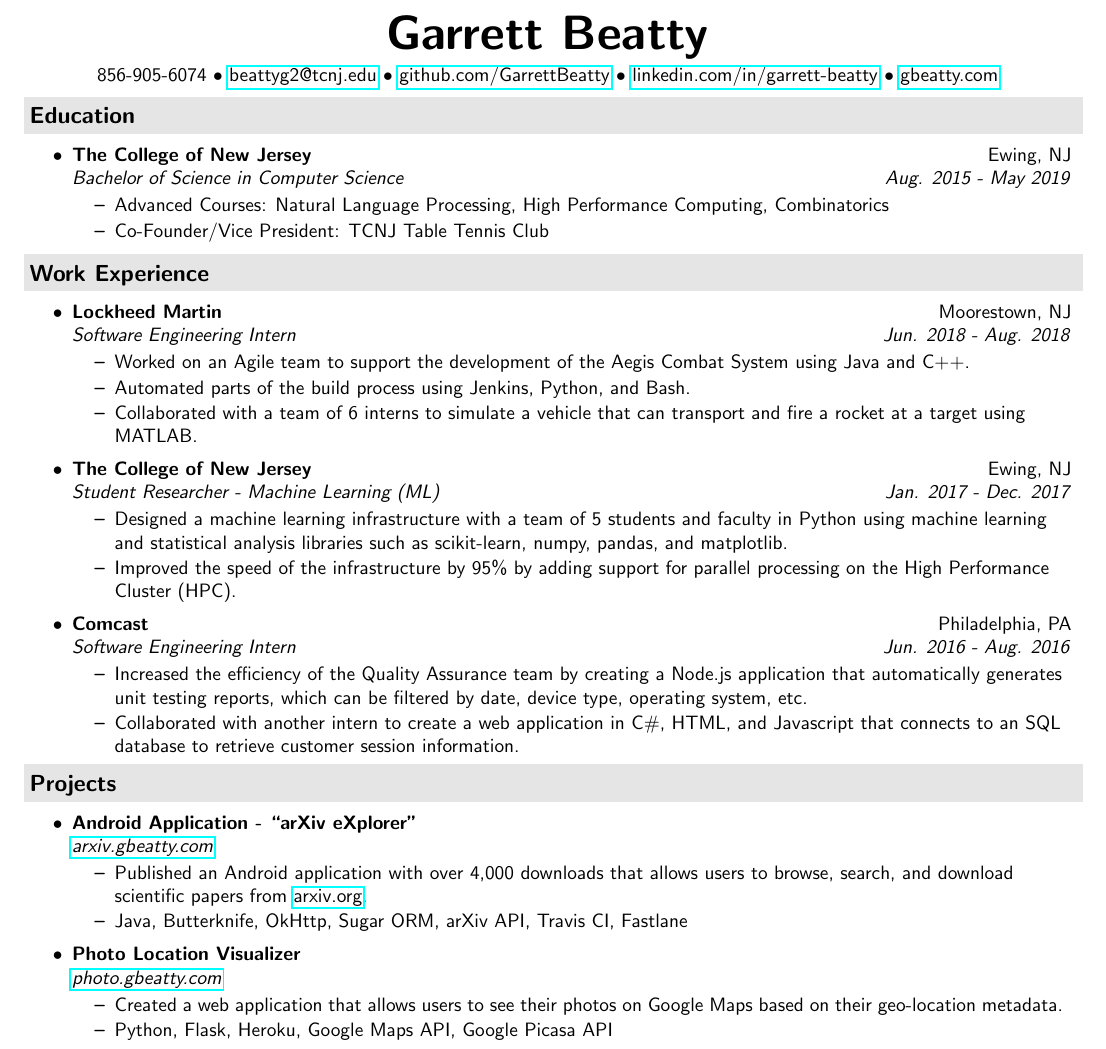
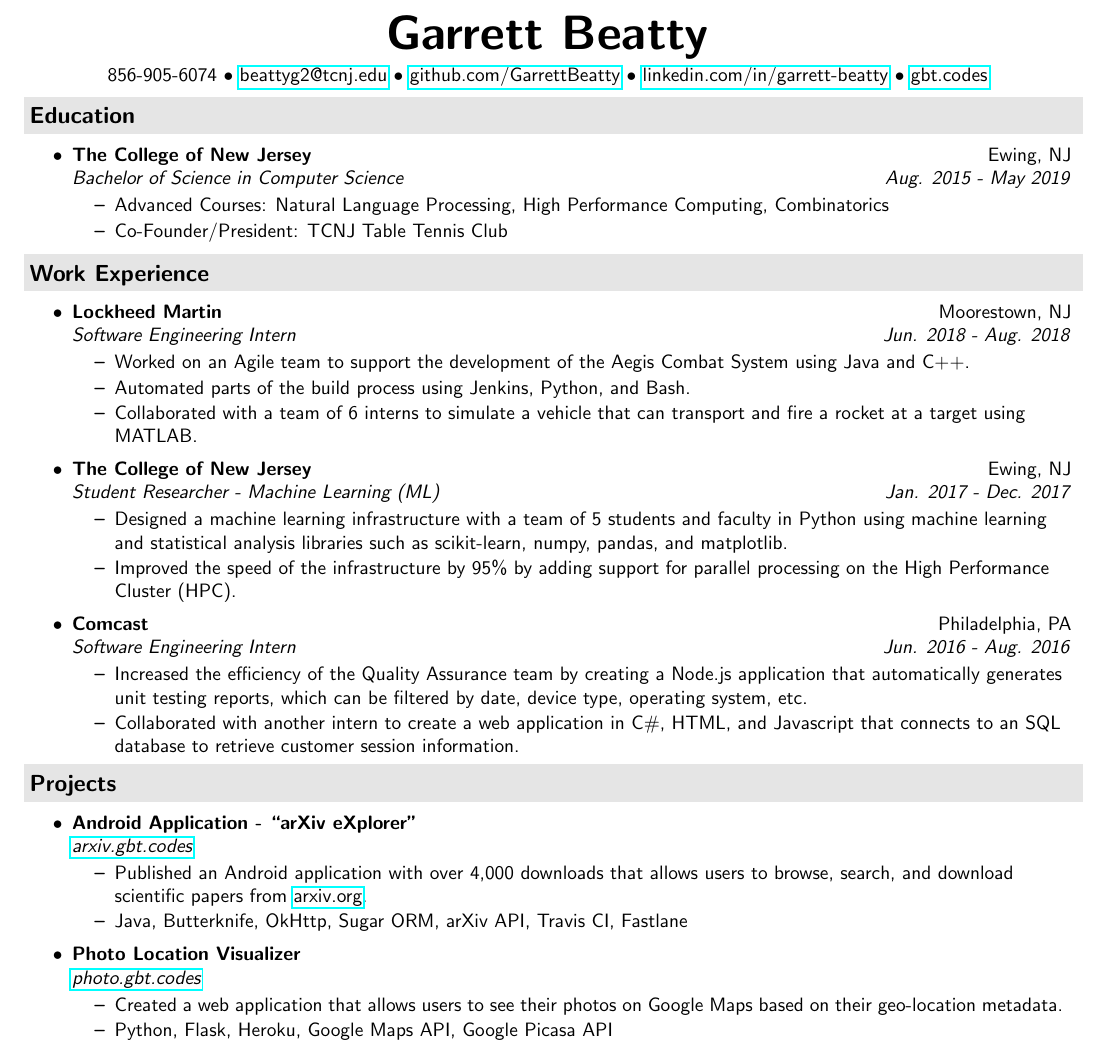
Before and after one commit to GarrettBeatty/resume, a LaTeX CV (resume.tex): part of the page, cut so that both start at the same text. Compiled offline with pdfLaTeX.

Commit message:
updated resume

```diff
--- a/resume.tex
+++ b/resume.tex
@@ -40,7 +40,7 @@
 \begin{center}
 \textbf{\Huge Garrett Beatty} \\
 \vspace{0.05in}
-856-905-6074 $\bullet$ \href{mailto:beattyg2@tcnj.edu}{beattyg2@tcnj.edu} $\bullet$ \href{http://github.com/GarrettBeatty}{github.com/GarrettBeatty} $\bullet$ \href{http://linkedin.com/in/garrett-beatty}{linkedin.com/in/garrett-beatty} $\bullet$ \href{https://gbeatty.com}{gbeatty.com}
+856-905-6074 $\bullet$ \href{mailto:beattyg2@tcnj.edu}{beattyg2@tcnj.edu} $\bullet$ \href{http://github.com/GarrettBeatty}{github.com/GarrettBeatty} $\bullet$ \href{http://linkedin.com/in/garrett-beatty}{linkedin.com/in/garrett-beatty} $\bullet$ \href{https://gbt.codes}{gbt.codes}
 \end{center}
 
 \vspace{-0.05in}
@@ -51,7 +51,7 @@
 \ressubheading{The College of New Jersey}{Ewing, NJ}{Bachelor of Science in Computer Science}{Aug. 2015 - May 2019}
 	\begin{itemize}
 		\resitem{Advanced Courses: Natural Language Processing, High Performance Computing, Combinatorics}
-		\resitem{Co-Founder/Vice President: TCNJ Table Tennis Club}
+		\resitem{Co-Founder/President: TCNJ Table Tennis Club}
 	\end{itemize}
 \end{itemize}
 
@@ -81,7 +81,7 @@
 \resheading{Projects}
 \begin{itemize}
 
-\ressubheading{Android Application - ``arXiv eXplorer"}{}{\href{http://arxiv.gbeatty.com}{arxiv.gbeatty.com}}{}
+\ressubheading{Android Application - ``arXiv eXplorer"}{}{\href{http://arxiv.gbt.codes}{arxiv.gbt.codes}}{}
 	\begin{itemize}
 		\resitem{Published an Android application with over 4,000 downloads that allows users to browse, search, and download scientific papers from \href{http://arxiv.org}{arxiv.org}.}
 		\resitem{Java, Butterknife, OkHttp, Sugar ORM, arXiv API, Travis CI, Fastlane}
@@ -93,7 +93,7 @@
 %		\resitem{C, MPI, SLURM}
 %	\end{itemize}
 
-\ressubheading{Photo Location Visualizer}{}{\href{http://photo.gbeatty.com}{photo.gbeatty.com}}{}
+\ressubheading{Photo Location Visualizer}{}{\href{http://photo.gbt.codes}{photo.gbt.codes}}{}
 	\begin{itemize}
 		\resitem{Created a web application that allows users to see their photos on Google Maps based on their geo-location metadata.}
 		\resitem{Python, Flask, Heroku, Google Maps API, Google Picasa API}
```
Also changed, not shown: resume.pdf.
